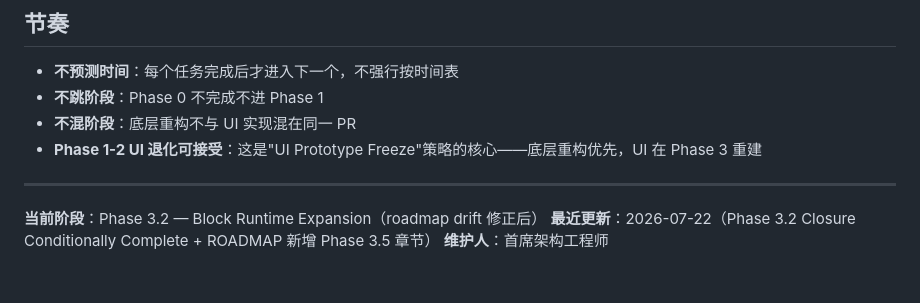
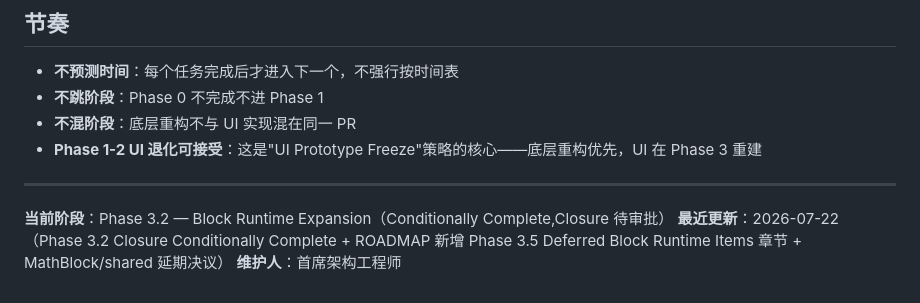
Before and after one commit to Thy985/fixmath, a Markdown page: docs/ROADMAP.md, the part around the change. Drawn GitHub-style.

Commit message:
docs(adr): Phase 3.2 Closure review fix — 更新 ROADMAP 最近更新日期 + ui-spec footer 版本号提升至 v1.3
Task scope: ROADMAP Phase 3.2 Closure review fix

```diff
--- a/docs/ROADMAP.md
+++ b/docs/ROADMAP.md
@@ -465,6 +465,6 @@ Phase 2.6 块级操作五原语（insert / delete / merge / split / move）+ Tra
 
 ---
 
-**当前阶段**：Phase 3.2 — Block Runtime Expansion（roadmap drift 修正后）
-**最近更新**：2026-07-22（Phase 3.2 Closure Conditionally Complete + ROADMAP 新增 Phase 3.5 章节）
+**当前阶段**：Phase 3.2 — Block Runtime Expansion（Conditionally Complete,Closure 待审批）
+**最近更新**：2026-07-22（Phase 3.2 Closure Conditionally Complete + ROADMAP 新增 Phase 3.5 Deferred Block Runtime Items 章节 + MathBlock/shared 延期决议）
 **维护人**：首席架构工程师
```
Also changed, not shown: docs/design/ui-spec.md (+1 -1 lines).
